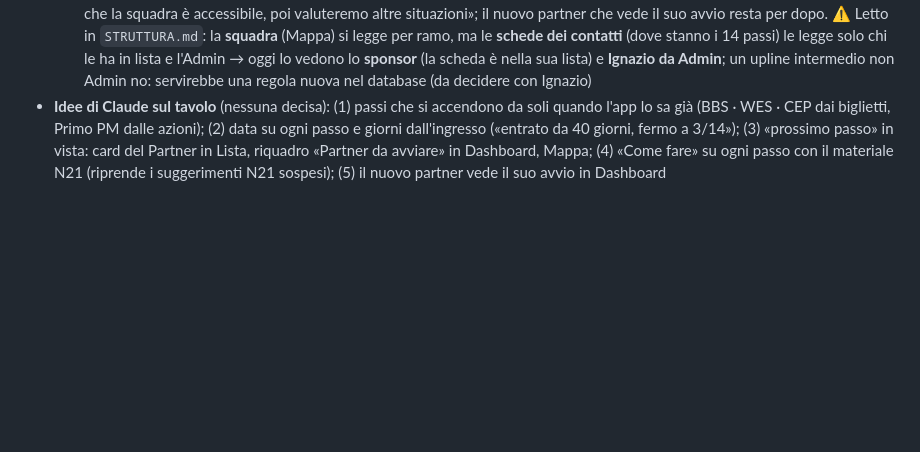
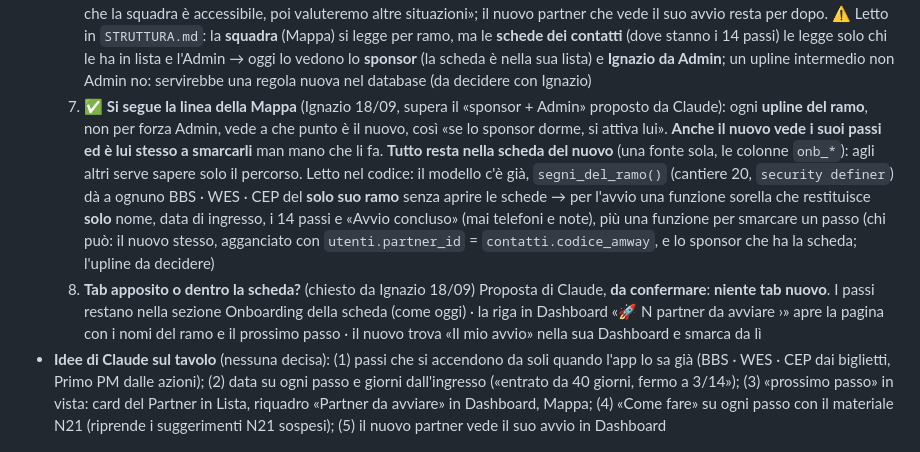
Before and after one commit to IgnazioF321621/mb21, a Markdown page: CANTIERI.md, the part around the change. GitHub-like rendering; blank space fills up the shorter version.

Commit message:
CANTIERI 31: domanda 7 del lavoro 0 (linea della Mappa, il nuovo smarca i suoi passi), proposta 8
Co-Authored-By: Claude Fable 5.1 <noreply@anthropic.com>

```diff
--- a/CANTIERI.md
+++ b/CANTIERI.md
@@ -26,6 +26,8 @@ Indice: [Cantieri aperti](#cantieri-aperti) · [Cantieri chiusi](#cantieri-chius
   4. ✅ **Da quando un partner è «nuovo»** (Ignazio 18/09): la data di ingresso viene **dal file Amway**, con la sua importazione, non si scrive a mano. Letto nel codice: c'è già, `squadra.data_ingresso` (colonna «Data di ingresso» del file, `leggiFileAmway` in `mappa.js`), e la scheda si aggancia al partner della squadra con `contatti.codice_amway` o il nome (`schedaDelPartner`). Limite: un partner appena iscritto ha la data solo **dopo il prossimo caricamento del file** (Admin → 📄 Carica file Amway); fino ad allora compare senza i giorni. **I 30 giorni non sono una regola rigida**: niente allarmi o scadenze, i giorni dall'ingresso sono solo un'informazione; **contano i passi**
   5. ✅ **Chi compare e come si mostra** (Ignazio 18/09): compaiono i Partner con almeno un passo da fare, **dal più recente al più vecchio** per data di ingresso; sulla scheda un tasto **«Avvio concluso»** (riaccendibile) li toglie dall'elenco. **In Dashboard non l'elenco dei nomi ma una riga sola, un titolo**, che al tocco porta alla serie di nomi con il prossimo passo di ognuno
   6. ✅ **Chi vede l'avvio del nuovo** (Ignazio 18/09): **dallo sponsor a salire** (sponsor e upline), «al momento teniamo questo, visto che la squadra è accessibile, poi valuteremo altre situazioni»; il nuovo partner che vede il suo avvio resta per dopo. ⚠️ Letto in `STRUTTURA.md`: la **squadra** (Mappa) si legge per ramo, ma le **schede dei contatti** (dove stanno i 14 passi) le legge solo chi le ha in lista e l'Admin → oggi lo vedono lo **sponsor** (la scheda è nella sua lista) e **Ignazio da Admin**; un upline intermedio non Admin no: servirebbe una regola nuova nel database (da decidere con Ignazio)
+  7. ✅ **Si segue la linea della Mappa** (Ignazio 18/09, supera il «sponsor + Admin» proposto da Claude): ogni **upline del ramo**, non per forza Admin, vede a che punto è il nuovo, così «se lo sponsor dorme, si attiva lui». **Anche il nuovo vede i suoi passi ed è lui stesso a smarcarli** man mano che li fa. **Tutto resta nella scheda del nuovo** (una fonte sola, le colonne `onb_*`): agli altri serve sapere solo il percorso. Letto nel codice: il modello c'è già, `segni_del_ramo()` (cantiere 20, `security definer`) dà a ognuno BBS · WES · CEP del **solo suo ramo** senza aprire le schede → per l'avvio una funzione sorella che restituisce **solo** nome, data di ingresso, i 14 passi e «Avvio concluso» (mai telefoni e note), più una funzione per smarcare un passo (chi può: il nuovo stesso, agganciato con `utenti.partner_id` = `contatti.codice_amway`, e lo sponsor che ha la scheda; l'upline da decidere)
+  8. **Tab apposito o dentro la scheda?** (chiesto da Ignazio 18/09) Proposta di Claude, **da confermare**: **niente tab nuovo**. I passi restano nella sezione Onboarding della scheda (come oggi) · la riga in Dashboard «🚀 N partner da avviare ›» apre la pagina con i nomi del ramo e il prossimo passo · il nuovo trova «Il mio avvio» nella sua Dashboard e smarca da lì
 - **Idee di Claude sul tavolo** (nessuna decisa): (1) passi che si accendono da soli quando l'app lo sa già (BBS · WES · CEP dai biglietti, Primo PM dalle azioni); (2) data su ogni passo e giorni dall'ingresso («entrato da 40 giorni, fermo a 3/14»); (3) «prossimo passo» in vista: card del Partner in Lista, riquadro «Partner da avviare» in Dashboard, Mappa; (4) «Come fare» su ogni passo con il materiale N21 (riprende i suggerimenti N21 sospesi); (5) il nuovo partner vede il suo avvio in Dashboard
 
 ## 29. RIORDINI NELL'AVVISO DEL MATTINO E IN CIMA ALL'AGENDA (aperto il 18/09)
```
